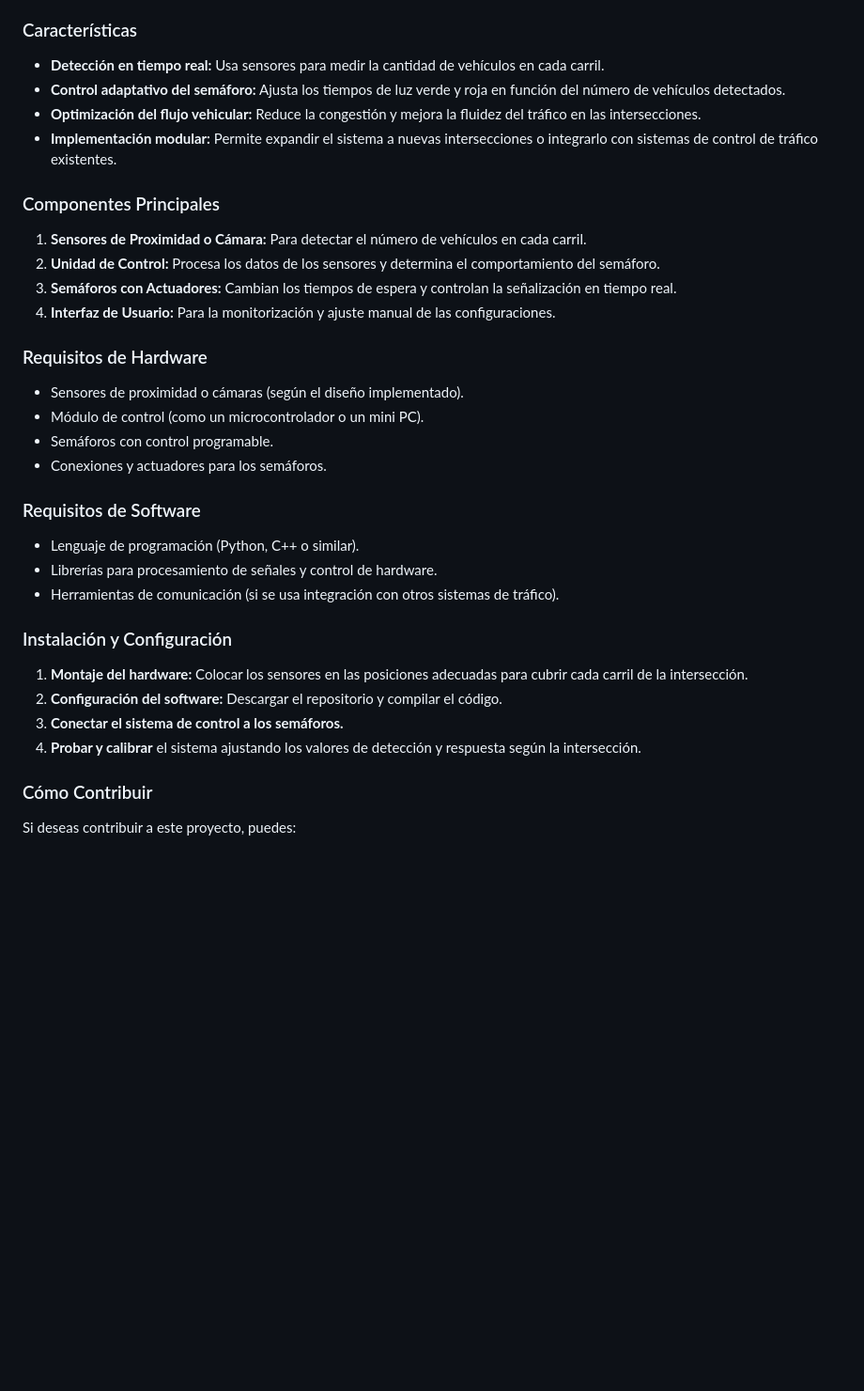
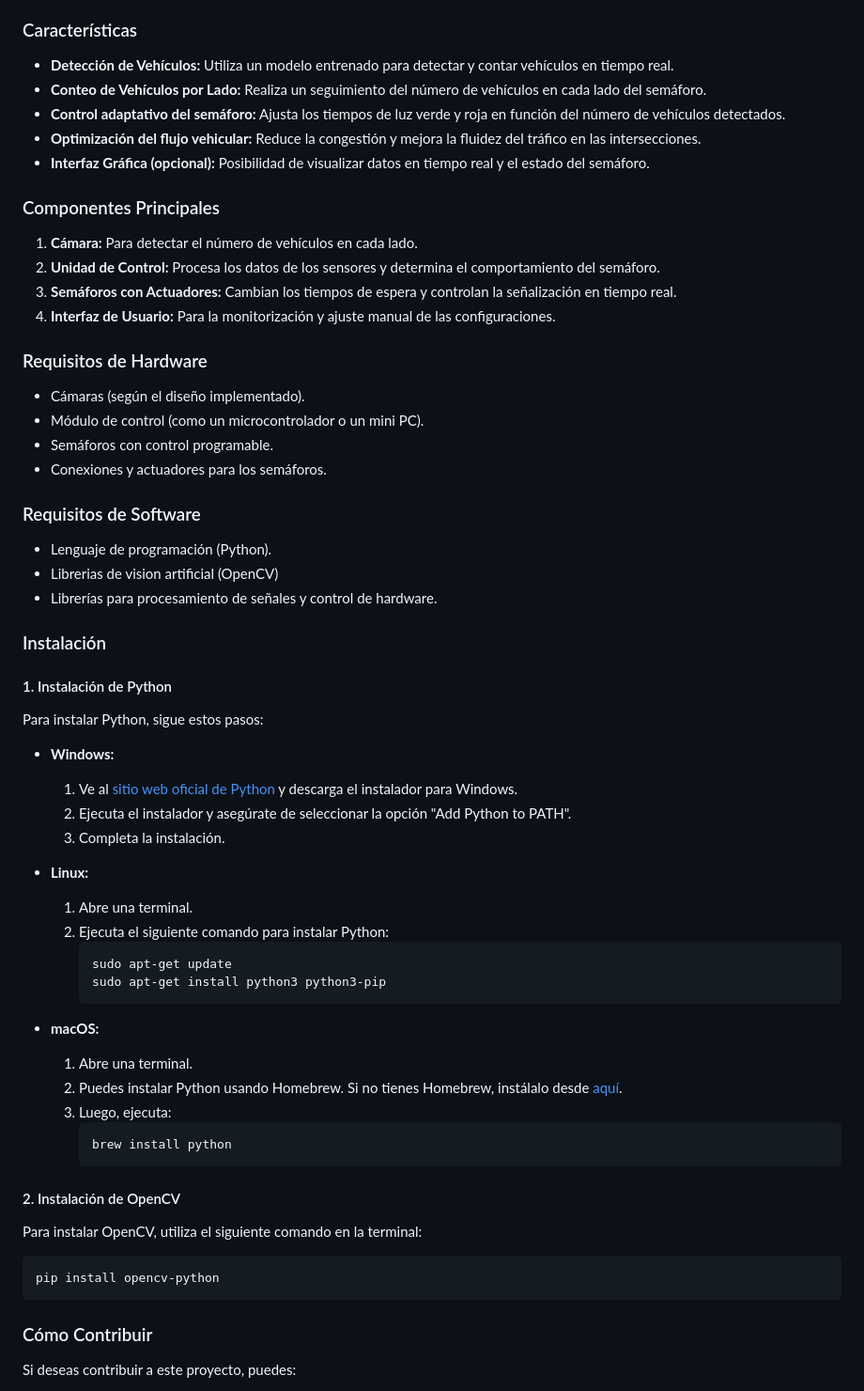
Before and after one commit to ArturoGomezGz/SemaforoInteligente, a Markdown page: README.md, the part around the change. Shown at 94% size. Drawn GitHub-style; blank space fills up the shorter version.

Commit message:
Acrualizacion del archivo README.md

````diff
--- a/README.md
+++ b/README.md
@@ -7,33 +7,62 @@ Este proyecto implementa un **semáforo inteligente** diseñado para mejorar el
 El objetivo de este proyecto es optimizar la gestión del tráfico en las intersecciones, priorizando avenidas o calles con mayor demanda y evitando congestiones. De esta manera, se busca reducir los tiempos de espera de los conductores y mejorar el flujo vehicular.
 
 ### Características
-- **Detección en tiempo real:** Usa sensores para medir la cantidad de vehículos en cada carril.
+- **Detección de Vehículos:** Utiliza un modelo entrenado para detectar y contar vehículos en tiempo real.
+- **Conteo de Vehículos por Lado:** Realiza un seguimiento del número de vehículos en cada lado del semáforo.
 - **Control adaptativo del semáforo:** Ajusta los tiempos de luz verde y roja en función del número de vehículos detectados.
 - **Optimización del flujo vehicular:** Reduce la congestión y mejora la fluidez del tráfico en las intersecciones.
-- **Implementación modular:** Permite expandir el sistema a nuevas intersecciones o integrarlo con sistemas de control de tráfico existentes.
+- **Interfaz Gráfica (opcional):** Posibilidad de visualizar datos en tiempo real y el estado del semáforo.
 
 ### Componentes Principales
-1. **Sensores de Proximidad o Cámara:** Para detectar el número de vehículos en cada carril.
+1. **Cámara:** Para detectar el número de vehículos en cada lado.
 2. **Unidad de Control:** Procesa los datos de los sensores y determina el comportamiento del semáforo.
 3. **Semáforos con Actuadores:** Cambian los tiempos de espera y controlan la señalización en tiempo real.
 4. **Interfaz de Usuario:** Para la monitorización y ajuste manual de las configuraciones.
 
 ### Requisitos de Hardware
-- Sensores de proximidad o cámaras (según el diseño implementado).
+- Cámaras (según el diseño implementado).
 - Módulo de control (como un microcontrolador o un mini PC).
 - Semáforos con control programable.
 - Conexiones y actuadores para los semáforos.
 
 ### Requisitos de Software
-- Lenguaje de programación (Python, C++ o similar).
+- Lenguaje de programación (Python).
+- Librerias de vision artificial (OpenCV)
 - Librerías para procesamiento de señales y control de hardware.
-- Herramientas de comunicación (si se usa integración con otros sistemas de tráfico).
 
-### Instalación y Configuración
-1. **Montaje del hardware:** Colocar los sensores en las posiciones adecuadas para cubrir cada carril de la intersección.
-2. **Configuración del software:** Descargar el repositorio y compilar el código.
-3. **Conectar el sistema de control a los semáforos.**
-4. **Probar y calibrar** el sistema ajustando los valores de detección y respuesta según la intersección.
+### Instalación
+
+#### 1. Instalación de Python
+Para instalar Python, sigue estos pasos:
+
+- **Windows:**
+  1. Ve al [sitio web oficial de Python](https://www.python.org/downloads/) y descarga el instalador para Windows.
+  2. Ejecuta el instalador y asegúrate de seleccionar la opción "Add Python to PATH".
+  3. Completa la instalación.
+
+- **Linux:**
+  1. Abre una terminal.
+  2. Ejecuta el siguiente comando para instalar Python:
+     ```bash
+     sudo apt-get update
+     sudo apt-get install python3 python3-pip
+     ```
+
+- **macOS:**
+  1. Abre una terminal.
+  2. Puedes instalar Python usando Homebrew. Si no tienes Homebrew, instálalo desde [aquí](https://brew.sh/).
+  3. Luego, ejecuta:
+     ```bash
+     brew install python
+     ```
+
+#### 2. Instalación de OpenCV
+Para instalar OpenCV, utiliza el siguiente comando en la terminal:
+
+```bash
+pip install opencv-python
+```
+
 
 ### Cómo Contribuir
 Si deseas contribuir a este proyecto, puedes:
````
